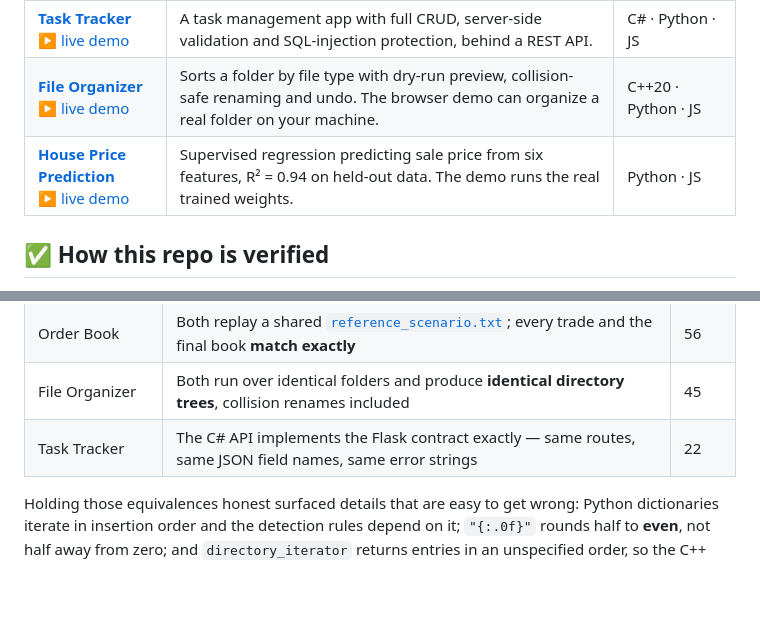
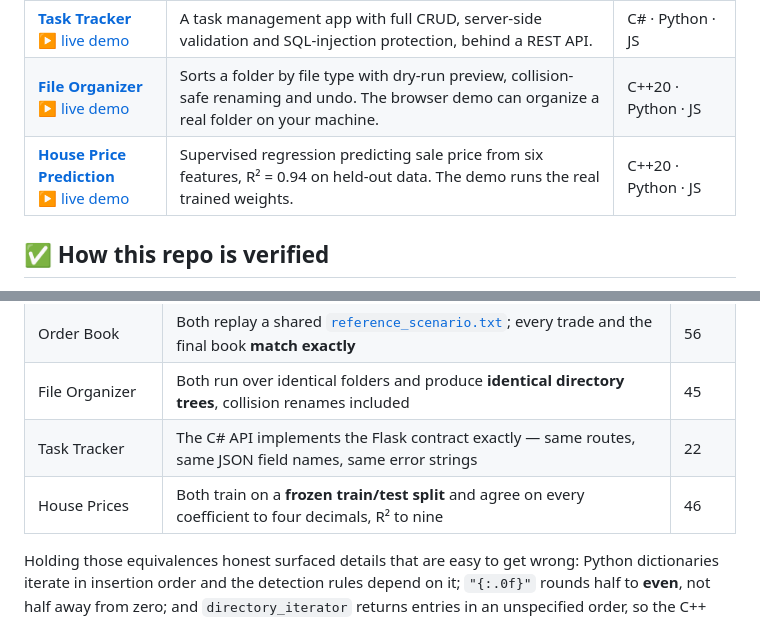
Before and after one commit to ryanwien/Portfolio2026, a Markdown page: README.md, 2 parts joined by grey strips. Rendered like a GitHub page; blank space fills up the shorter version.

```diff
--- a/README.md
+++ b/README.md
@@ -30,7 +30,7 @@ the reasoning matters more than the line count.
 | **[Security Log Analyzer](security-log-analyzer/)** <br> [▶ live demo](https://ryanwien.github.io/Portfolio2026/security-log-analyzer/demo.html) | A SIEM-style detection engine turning raw auth logs into ranked, MITRE ATT&CK-tagged alerts — brute force, password spraying, impossible travel, port scans. Runs on your own logs. | C# · Python · JS |
 | **[Task Tracker](task-tracker/)** <br> [▶ live demo](https://ryanwien.github.io/Portfolio2026/task-tracker/demo.html) | A task management app with full CRUD, server-side validation and SQL-injection protection, behind a REST API. | C# · Python · JS |
 | **[File Organizer](file-organizer/)** <br> [▶ live demo](https://ryanwien.github.io/Portfolio2026/file-organizer/demo.html) | Sorts a folder by file type with dry-run preview, collision-safe renaming and undo. The browser demo can organize a real folder on your machine. | C++20 · Python · JS |
-| **[House Price Prediction](ml-housing/)** <br> [▶ live demo](https://ryanwien.github.io/Portfolio2026/ml-housing/demo.html) | Supervised regression predicting sale price from six features, R² = 0.94 on held-out data. The demo runs the real trained weights. | Python · JS |
+| **[House Price Prediction](ml-housing/)** <br> [▶ live demo](https://ryanwien.github.io/Portfolio2026/ml-housing/demo.html) | Supervised regression predicting sale price from six features, R² = 0.94 on held-out data. The demo runs the real trained weights. | C++20 · Python · JS |
 
 ## ✅ How this repo is verified
 
@@ -44,6 +44,7 @@ that silently diverges is worse than no port at all.
 | Order Book | Both replay a shared [`reference_scenario.txt`](matching-engine/reference_scenario.txt); every trade and the final book **match exactly** | 56 |
 | File Organizer | Both run over identical folders and produce **identical directory trees**, collision renames included | 45 |
 | Task Tracker | The C# API implements the Flask contract exactly — same routes, same JSON field names, same error strings | 22 |
+| House Prices | Both train on a **frozen train/test split** and agree on every coefficient to four decimals, R² to nine | 46 |
 
 Holding those equivalences honest surfaced details that are easy to get wrong:
 Python dictionaries iterate in insertion order and the detection rules depend on
```
Also changed, not shown: ml-housing/README.md (+62 -1 lines), ml-housing/screenshot.png, 12 other files.
